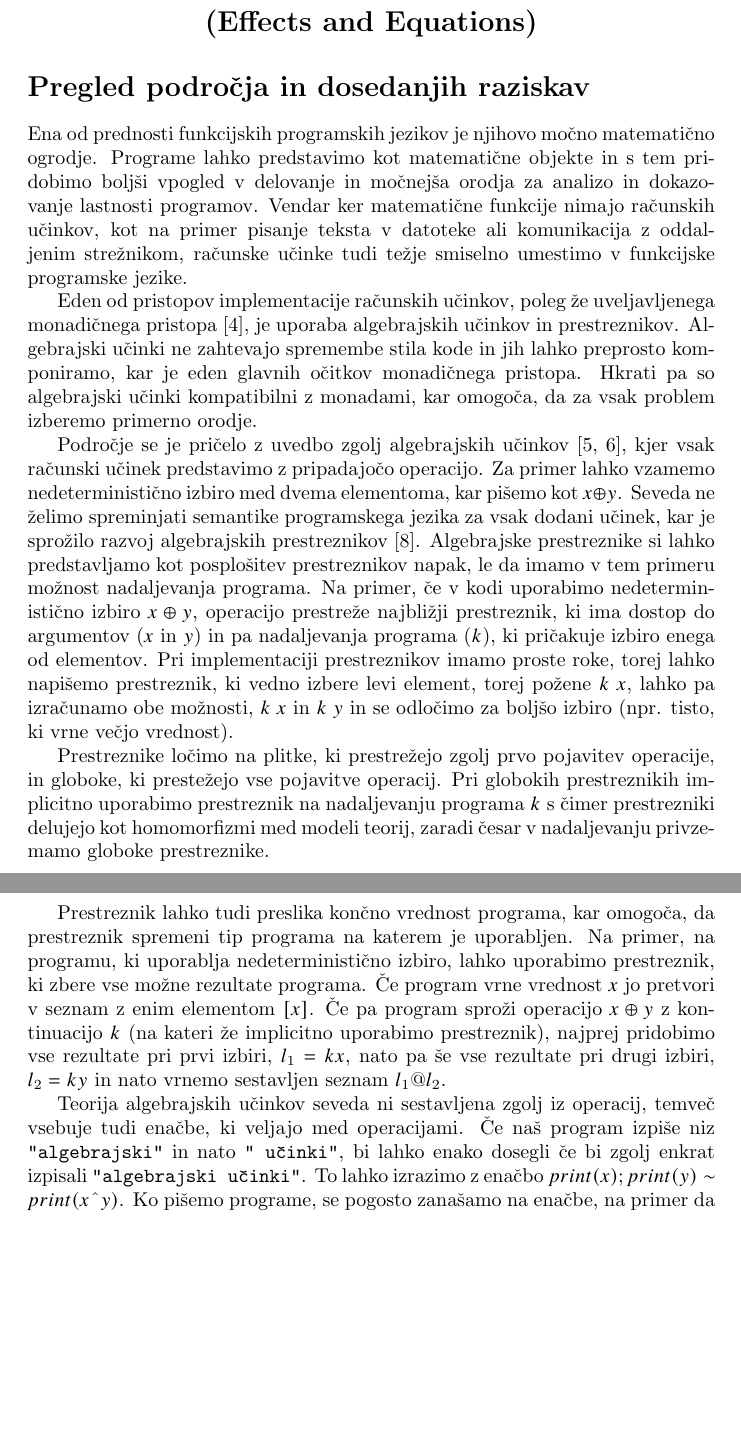
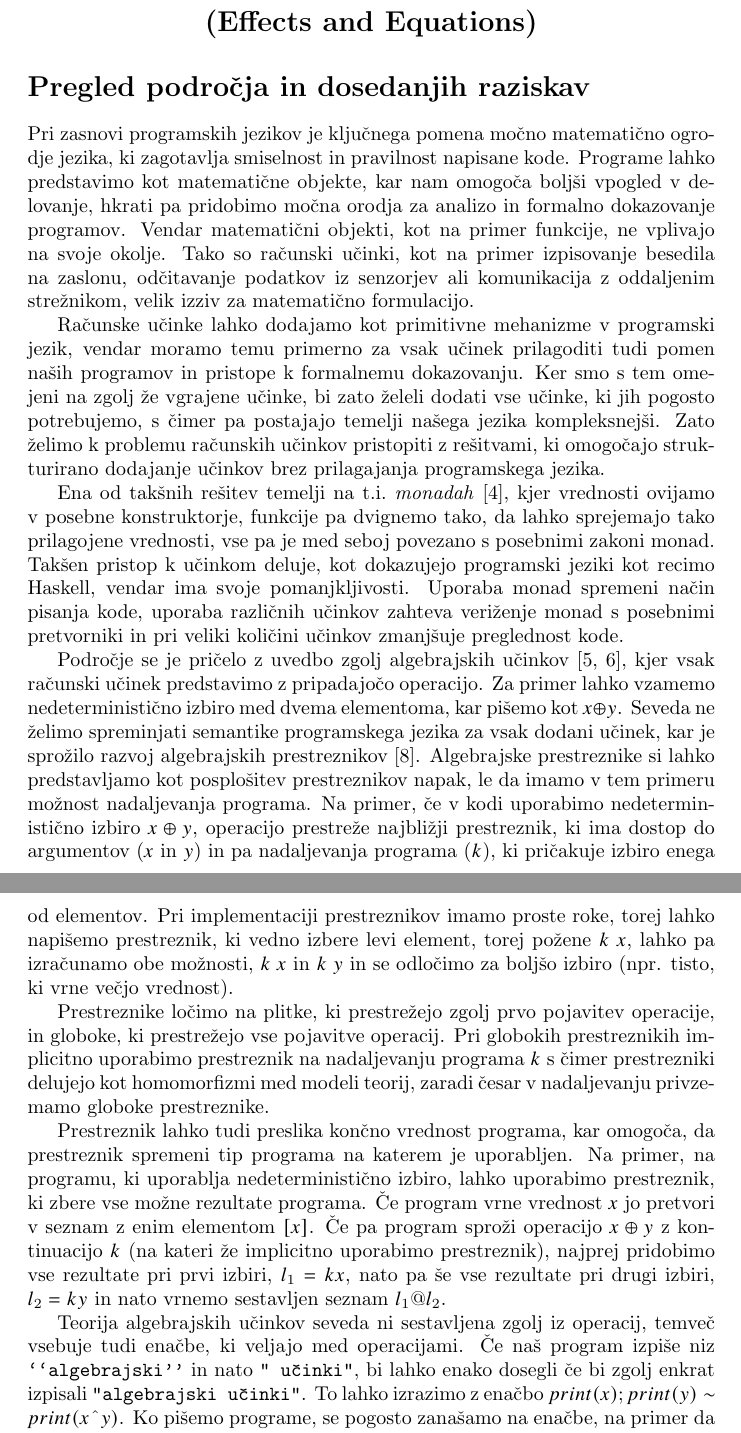
Before and after one commit to zigaLuksic/eeff-formalization, a LaTeX document (prijava_teme/dispozicija/dispozicija_slo.tex): two parts of pages 1 and 2 of 4, joined at a grey line, cut so that both start at the same text, the shorter picture padded with empty space. Compiled offline with pdfLaTeX.

Commit message:
Rewrote part of intro

```diff
--- a/prijava_teme/dispozicija/dispozicija_slo.tex
+++ b/prijava_teme/dispozicija/dispozicija_slo.tex
@@ -37,17 +38,20 @@
 
 \section*{Pregled področja in dosedanjih raziskav}
 
-Ena od prednosti funkcijskih programskih jezikov je njihovo močno matematično ogrodje. Programe lahko predstavimo kot matematične objekte in s tem pridobimo boljši vpogled v delovanje in močnejša orodja za analizo in dokazovanje lastnosti programov. Vendar ker matematične funkcije nimajo računskih učinkov, kot na primer pisanje teksta v datoteke ali komunikacija z oddaljenim strežnikom, računske učinke tudi težje smiselno umestimo v funkcijske programske jezike.
+Pri zasnovi programskih jezikov je ključnega pomena močno matematično ogro\-dje jezika, ki zagotavlja smiselnost in pravilnost napisane kode. Programe lahko predstavimo kot matematične objekte, kar nam omogoča boljši vpogled v delovanje, hkrati pa pridobimo močna orodja za analizo in formalno dokazovanje programov.
+Vendar matematični objekti, kot na primer funkcije, ne vplivajo na svoje okolje. Tako so računski učinki, kot na primer izpisovanje besedila na zaslonu, odčitavanje podatkov iz senzorjev ali komunikacija z oddaljenim strežnikom, velik izziv za matematično formulacijo.
 
-Eden od pristopov implementacije računskih učinkov, poleg že uveljavljenega monadičnega pristopa~\cite{DBLP:journals/iandc/Moggi91}, je uporaba algebrajskih učinkov in prestreznikov. Algebrajski učinki ne zahtevajo spremembe stila kode in jih lahko preprosto komponiramo, kar je eden glavnih očitkov monadičnega pristopa. Hkrati pa so algebrajski učinki kompatibilni z monadami, kar omogoča, da za vsak problem izberemo primerno orodje.
+Računske učinke lahko dodajamo kot primitivne mehanizme v programski jezik, vendar moramo temu primerno za vsak učinek prilagoditi tudi pomen naših programov in pristope k formalnemu dokazovanju. Ker smo s tem omejeni na zgolj že vgrajene učinke, bi zato želeli dodati vse učinke, ki jih pogosto potrebujemo, s čimer pa postajajo temelji našega jezika kompleksnejši. Zato želimo k problemu računskih učinkov pristopiti z rešitvami, ki omogočajo strukturirano dodajanje učinkov brez prilagajanja programskega jezika.
+
+Ena od takšnih rešitev temelji na t.i.\ \emph{monadah}~\cite{DBLP:journals/iandc/Moggi91}, kjer vrednosti ovijamo v posebne konstruktorje, funkcije pa dvignemo tako, da lahko sprejemajo tako prilagojene vrednosti, vse pa je med seboj povezano s posebnimi zakoni monad. Takšen pristop k učinkom deluje, kot dokazujejo programski jeziki kot recimo Haskell, vendar ima svoje pomanjkljivosti. Uporaba monad spremeni način pisanja kode, uporaba različnih učinkov zahteva veriženje monad s posebnimi pretvorniki in pri veliki količini učinkov zmanjšuje preglednost kode.
 
 Področje se je pričelo z uvedbo zgolj algebrajskih učinkov~\cite{DBLP:conf/fossacs/PlotkinP01, DBLP:journals/acs/PlotkinP03}, kjer vsak računski učinek predstavimo z pripadajočo operacijo. Za primer lahko vzamemo nedeterministično izbiro med dvema elementoma, kar pišemo kot $x \oplus y$. Seveda ne želimo spreminjati semantike programskega jezika za vsak dodani učinek, kar je sprožilo razvoj algebrajskih prestreznikov~\cite{DBLP:phd/ethos/Pretnar10}. Algebrajske prestreznike si lahko predstavljamo kot posplošitev prestreznikov napak, le da imamo v tem primeru možnost nadaljevanja programa. Na primer, če v kodi uporabimo nedeterministično izbiro $x \oplus y$, operacijo prestreže najbližji prestreznik, ki ima dostop do argumentov ($x$ in $y$) in pa nadaljevanja programa ($k$), ki pričakuje izbiro enega od elementov. Pri implementaciji prestreznikov imamo proste roke, torej lahko napišemo prestreznik, ki vedno izbere levi element, torej požene $k\; x$, lahko pa izračunamo obe možnosti, $k\; x$ in $k\; y$ in se odločimo za boljšo izbiro (npr. tisto, ki vrne večjo vrednost).
 
-Prestreznike ločimo na plitke, ki prestrežejo zgolj prvo pojavitev operacije, in globoke, ki prestežejo vse pojavitve operacij. Pri globokih prestreznikih implicitno uporabimo prestreznik na nadaljevanju programa $k$ s čimer prestrezniki delujejo kot homomorfizmi med modeli teorij, zaradi česar v nadaljevanju privzemamo globoke prestreznike.
+Prestreznike ločimo na plitke, ki prestrežejo zgolj prvo pojavitev operacije, in globoke, ki prestrežejo vse pojavitve operacij. Pri globokih prestreznikih implicitno uporabimo prestreznik na nadaljevanju programa $k$ s čimer prestrezniki delujejo kot homomorfizmi med modeli teorij, zaradi česar v nadaljevanju privzemamo globoke prestreznike.
 
 Prestreznik lahko tudi preslika končno vrednost programa, kar omogoča, da prestreznik spremeni tip programa na katerem je uporabljen. Na primer, na programu, ki uporablja nedeterministično izbiro, lahko uporabimo prestreznik, ki zbere vse možne rezultate programa. Če program vrne vrednost $x$ jo pretvori v seznam z enim elementom $[x]$. Če pa program sproži operacijo $x \oplus y$ z kontinuacijo $k$ (na kateri že implicitno uporabimo prestreznik), najprej pridobimo vse rezultate pri prvi izbiri, $l_1 = k x$, nato pa še vse rezultate pri drugi izbiri, $l_2 = k y$ in nato vrnemo sestavljen seznam $l_1 @ l_2$.
 
-Teorija algebrajskih učinkov seveda ni sestavljena zgolj iz operacij, temveč vsebuje tudi enačbe, ki veljajo med operacijami. Če naš program izpiše niz \texttt{"algebrajski"} in nato \texttt{" učinki"}, bi lahko enako dosegli če bi zgolj enkrat izpisali \texttt{"algebrajski učinki"}. To lahko izrazimo z enačbo $print(x); print(y) \sim print(x\;\hat{}\;y)$. Ko pišemo programe, se pogosto zanašamo na enačbe, na primer da vrstni red pri dodajanju elementov v množice ni pomemben. Vendar če želimo, da je naš program modularen glede izbire prestreznika, takšna predpostavka ni samoumevna. Z enačbami pa lahko to zahtevamo, na primer $add(x); add(y) \sim add(y); add(x)$, in s tem zagotovimo, da bo enačba spoštovana s strani prestreznikov. Enačbe med učinki so ključnega pomena za sklepanje in v izvorni obliki so vsi prestrezniki morali zadoščati določenim enačbam~\cite{DBLP:conf/esop/PlotkinP09}. Ker pa precej uporabnih prestreznikov ne zadošča tem enačbam, je bila zahteva izpuščena zavoljo ekspresivnosti. Tema mojih raziskovanj pa je, kako povrniti enačbe v algebrajske učinke, ter s tem pridobiti vse prednosti teorij algebrajskih učinkov.
+Teorija algebrajskih učinkov seveda ni sestavljena zgolj iz operacij, temveč vsebuje tudi enačbe, ki veljajo med operacijami. Če naš program izpiše niz \texttt{``algebrajski''} in nato \texttt{" učinki"}, bi lahko enako dosegli če bi zgolj enkrat izpisali \texttt{"algebrajski učinki"}. To lahko izrazimo z enačbo $print(x); print(y) \sim print(x\;\hat{}\;y)$. Ko pišemo programe, se pogosto zanašamo na enačbe, na primer da vrstni red pri dodajanju elementov v množice ni pomemben. Vendar če želimo, da je naš program modularen glede izbire prestreznika, takšna predpostavka ni samoumevna. Z enačbami pa lahko to zahtevamo, na primer $add(x); add(y) \sim add(y); add(x)$, in s tem zagotovimo, da bo enačba spoštovana s strani prestreznikov. Enačbe med učinki so ključnega pomena za sklepanje in v izvorni obliki so vsi prestrezniki morali zadoščati določenim enačbam~\cite{DBLP:conf/esop/PlotkinP09}. Ker pa precej uporabnih prestreznikov ne zadošča tem enačbam, je bila zahteva izpuščena zavoljo ekspresivnosti. Tema mojih raziskovanj pa je, kako povrniti enačbe v algebrajske učinke, ter s tem pridobiti vse prednosti teorij algebrajskih učinkov.
 
 V programiranju nam tipi pomagajo pri razumevanju in izboljšajo varnost kode, zato je smiselno, da sistem tipov nadgradimo z informacijami o učinkih~\cite{DBLP:conf/esop/PlotkinP09}. Razvoj sistema tipov z učinki je šel v smeri t.i.\ `row-types'~\cite{DBLP:conf/icfp/HillerstromL16} in pa `subtyping'~\cite{DBLP:conf/esop/SalehKPS18}, začel pa se je tudi razvoj dodajanja enačb v tipe~\cite{DBLP:journals/pacmpl/Ahman18}. Enačbe bi v tipih omogočale sledenje teorijam učinkov. Da prestrezniku dodelimo želen tip, bi morali najprej pokazati, da spoštuje teorijo učinkov, s čimer poskrbimo za ohranjanje varnosti kode. V zadnjem času se uveljavlja uporaba učinkov z lokalno signaturo in podobno lahko enačbe dodajamo lokalno, s čimer pridobimo lokalne teorije učinkov, kar je velika izboljšava napram izvornemu pristopu, kjer je teorija učinkov globalna~\cite{DBLP:conf/esop/PlotkinP09}. Ker pomen učinkov določajo prestrezniki, lahko s tem pristopom prehajamo med lokalnimi teorijami.
 
```
Also changed, not shown: prijava_teme/dispozicija/dispozicija_slo.pdf, prijava_teme/dispozicija/dispozicija_slo.tex (3 more changed lines).
